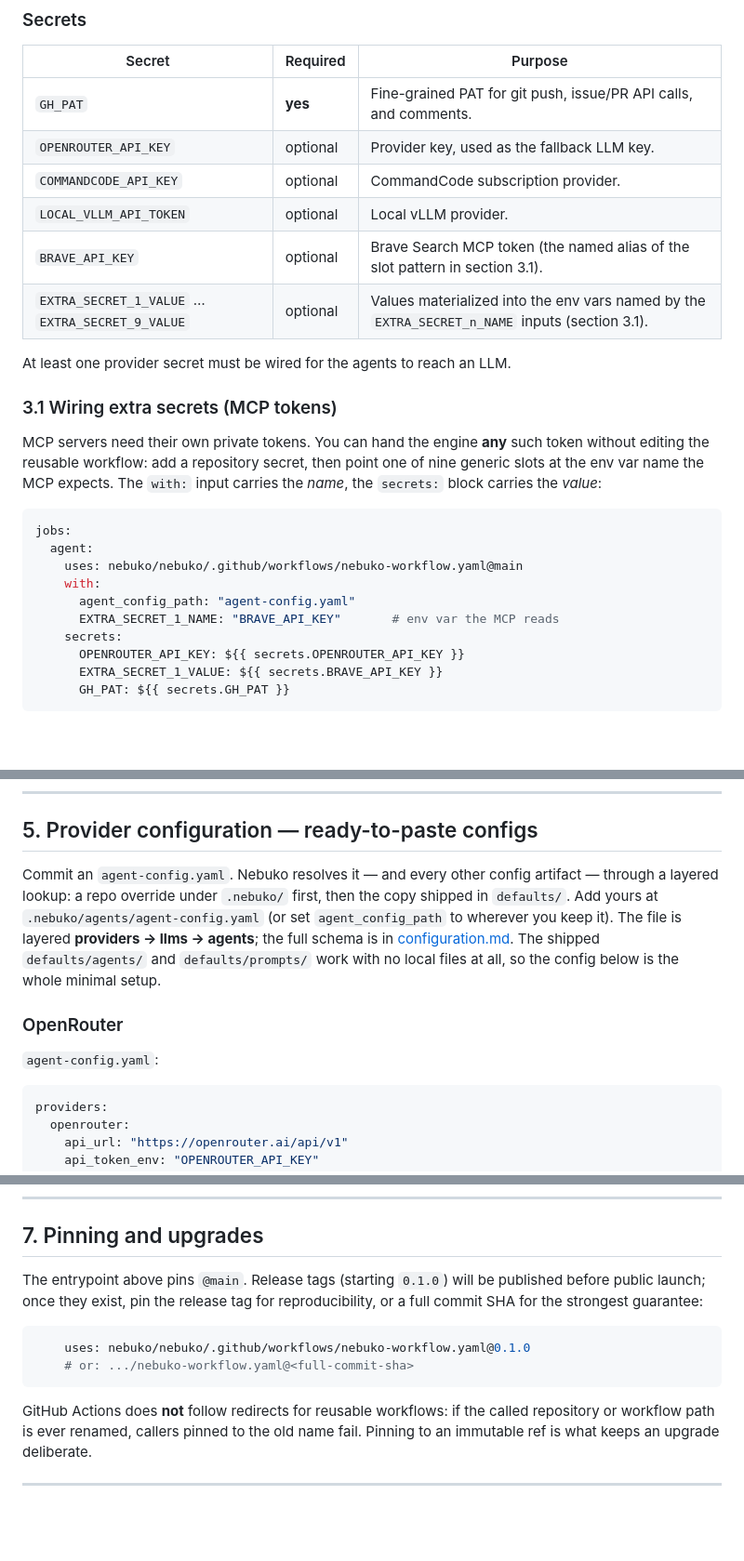
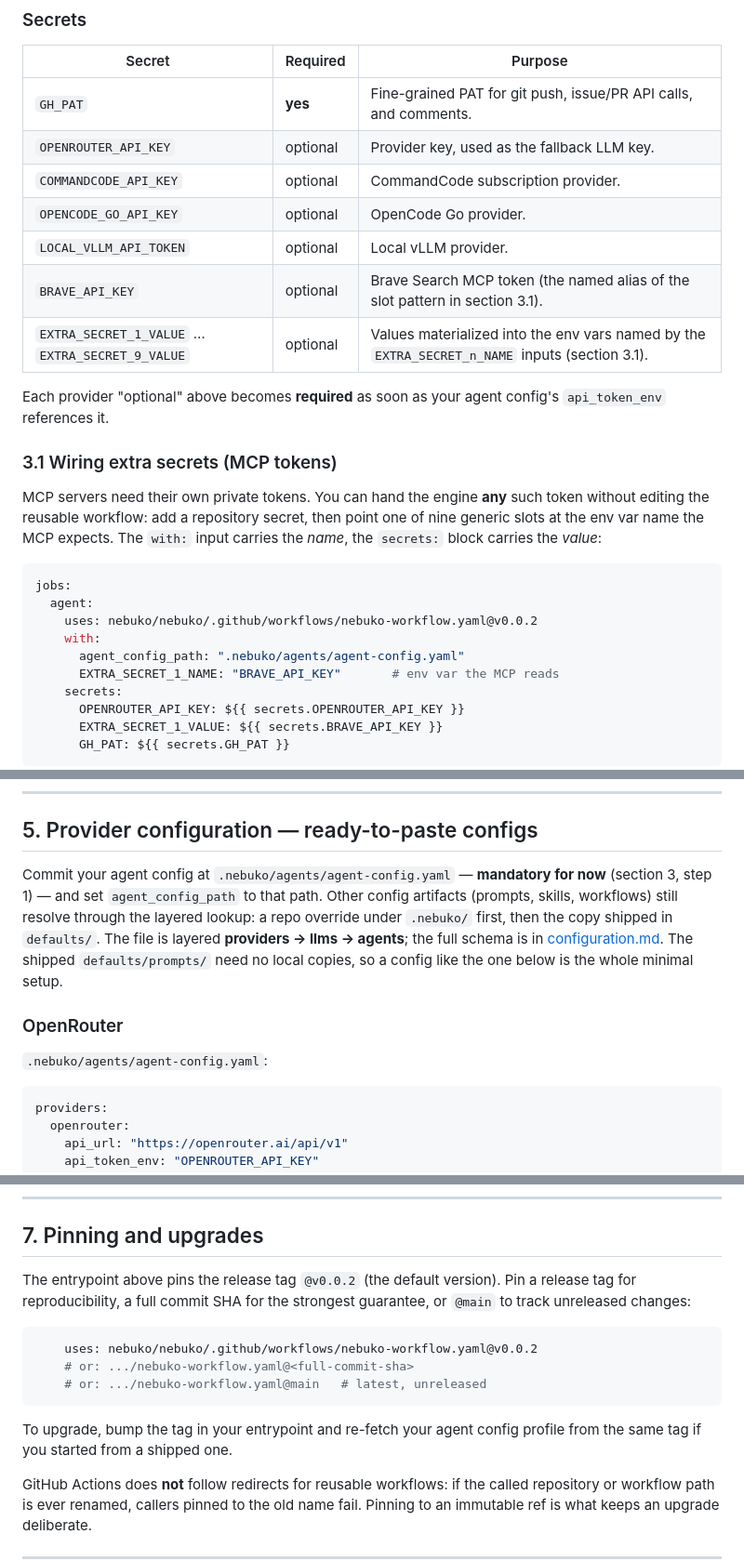
Before and after one commit to nebuko/nebuko, a Markdown page: docs/adoption.md, 3 parts joined by grey strips. Shown at 93% size. GitHub-like rendering; blank space fills up the shorter version.

````diff
--- a/docs/adoption.md
+++ b/docs/adoption.md
@@ -110,11 +151,13 @@ Every input is optional; defaults are shown. Pass them under `with:`.
 | `GH_PAT` | **yes** | Fine-grained PAT for git push, issue/PR API calls, and comments. |
 | `OPENROUTER_API_KEY` | optional | Provider key, used as the fallback LLM key. |
 | `COMMANDCODE_API_KEY` | optional | CommandCode subscription provider. |
+| `OPENCODE_GO_API_KEY` | optional | OpenCode Go provider. |
 | `LOCAL_VLLM_API_TOKEN` | optional | Local vLLM provider. |
 | `BRAVE_API_KEY` | optional | Brave Search MCP token (the named alias of the slot pattern in section 3.1). |
 | `EXTRA_SECRET_1_VALUE` … `EXTRA_SECRET_9_VALUE` | optional | Values materialized into the env vars named by the `EXTRA_SECRET_n_NAME` inputs (section 3.1). |
 
-At least one provider secret must be wired for the agents to reach an LLM.
+Each provider "optional" above becomes **required** as soon as your agent
+config's `api_token_env` references it.
 
 ### 3.1 Wiring extra secrets (MCP tokens)
 
@@ -126,9 +169,9 @@ carries the *name*, the `secrets:` block carries the *value*:
 ```yaml
 jobs:
   agent:
-    uses: nebuko/nebuko/.github/workflows/nebuko-workflow.yaml@main
+    uses: nebuko/nebuko/.github/workflows/nebuko-workflow.yaml@v0.0.2
     with:
-      agent_config_path: "agent-config.yaml"
+      agent_config_path: ".nebuko/agents/agent-config.yaml"
       EXTRA_SECRET_1_NAME: "BRAVE_API_KEY"       # env var the MCP reads
     secrets:
       OPENROUTER_API_KEY: ${{ secrets.OPENROUTER_API_KEY }}
@@ -185,18 +228,18 @@ The `nebuko[bot]` actor requires the GitHub App and is not available yet.
 
 ## 5. Provider configuration — ready-to-paste configs
 
-Commit an `agent-config.yaml`. Nebuko resolves it — and every other config
-artifact — through a layered lookup: a repo override under `.nebuko/` first,
-then the copy shipped in `defaults/`. Add yours at
-`.nebuko/agents/agent-config.yaml` (or set `agent_config_path` to wherever you
-keep it). The file is layered **providers → llms → agents**; the full schema is
-in [configuration.md](./configuration.md). The shipped `defaults/agents/` and
-`defaults/prompts/` work with no local files at all, so the config below is the
-whole minimal setup.
+Commit your agent config at `.nebuko/agents/agent-config.yaml` — **mandatory
+for now** (section 3, step 1) — and set `agent_config_path` to that path. Other
+config artifacts (prompts, skills, workflows) still resolve through the layered
+lookup: a repo override under `.nebuko/` first, then the copy shipped in
+`defaults/`. The file is layered **providers → llms → agents**; the full schema
+is in [configuration.md](./configuration.md). The shipped `defaults/prompts/`
+need no local copies, so a config like the one below is the whole minimal
+setup.
 
 ### OpenRouter
 
-`agent-config.yaml`:
+`.nebuko/agents/agent-config.yaml`:
 
 ```yaml
 providers:
@@ -307,14 +350,18 @@ The workflow runs on GitHub-hosted runners by default. Select a runner with the
 
 ## 7. Pinning and upgrades
 
-The entrypoint above pins `@main`. Release tags (starting `0.1.0`) will be
-published before public launch; once they exist, pin the release tag for
-reproducibility, or a full commit SHA for the strongest guarantee:
+The entrypoint above pins the release tag `@v0.0.2` (the default version).
+Pin a release tag for reproducibility, a full commit SHA for the strongest
+guarantee, or `@main` to track unreleased changes:
 
 ```yaml
-    uses: nebuko/nebuko/.github/workflows/nebuko-workflow.yaml@0.1.0
+    uses: nebuko/nebuko/.github/workflows/nebuko-workflow.yaml@v0.0.2
     # or: .../nebuko-workflow.yaml@<full-commit-sha>
+    # or: .../nebuko-workflow.yaml@main   # latest, unreleased
 ```
+
+To upgrade, bump the tag in your entrypoint and re-fetch your agent config
+profile from the same tag if you started from a shipped one.
 
 GitHub Actions does **not** follow redirects for reusable workflows: if the
 called repository or workflow path is ever renamed, callers pinned to the old
````
Also changed, not shown: other parts of docs/adoption.md (+52 -11 lines), README.md (+48 -17 lines).
